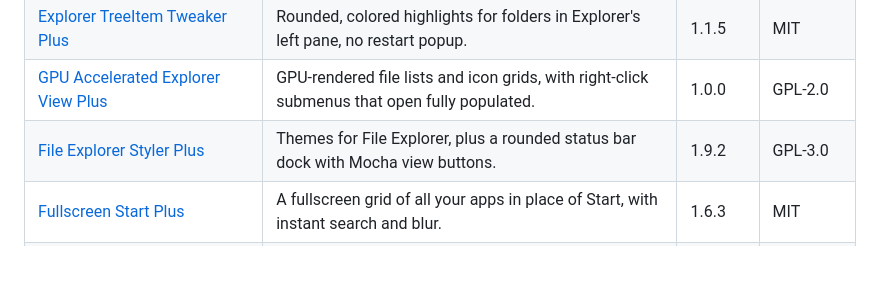
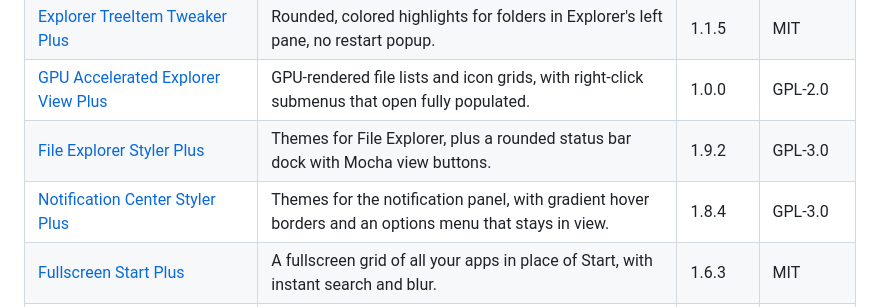
Before and after one commit to DavidHiFi/davids-windhawk-mods, a Markdown page: mods/README.md, the part around the change. Drawn GitHub-style; blank space fills up the shorter version.

```diff
--- a/mods/README.md
+++ b/mods/README.md
@@ -34,6 +34,7 @@
 | [Explorer TreeItem Tweaker Plus](local/explorer-treeitem-tweaker-plus) | Rounded, colored highlights for folders in Explorer's left pane, no restart popup. | 1.1.5 | MIT |
 | [GPU Accelerated Explorer View Plus](local/gpu-accelerated-explorer-view-plus) | GPU-rendered file lists and icon grids, with right-click submenus that open fully populated. | 1.0.0 | GPL-2.0 |
 | [File Explorer Styler Plus](local/windows-11-file-explorer-styler-plus) | Themes for File Explorer, plus a rounded status bar dock with Mocha view buttons. | 1.9.2 | GPL-3.0 |
+| [Notification Center Styler Plus](local/notification-center-styler-plus) | Themes for the notification panel, with gradient hover borders and an options menu that stays in view. | 1.8.4 | GPL-3.0 |
 | [Fullscreen Start Plus](local/fullscreen-start-plus) | A fullscreen grid of all your apps in place of Start, with instant search and blur. | 1.6.3 | MIT |
 | [Settings Styler Plus](local/settings-styler-plus) | Themes for the Settings app, with the normal title bar and a blur that stays when unfocused. | 1.2.0 | GPL-3.0 |
 | [Notepad++ Dark Dialog Fix](local/npp-taskdlg-textcolor) | Readable text in Notepad++ dark-mode dialogs. | 1.0.1 | MIT |
```
Also changed, not shown: README.md (+1 -0 lines), media/previews/notification-center-styler-plus.png (added), 2 other files.
